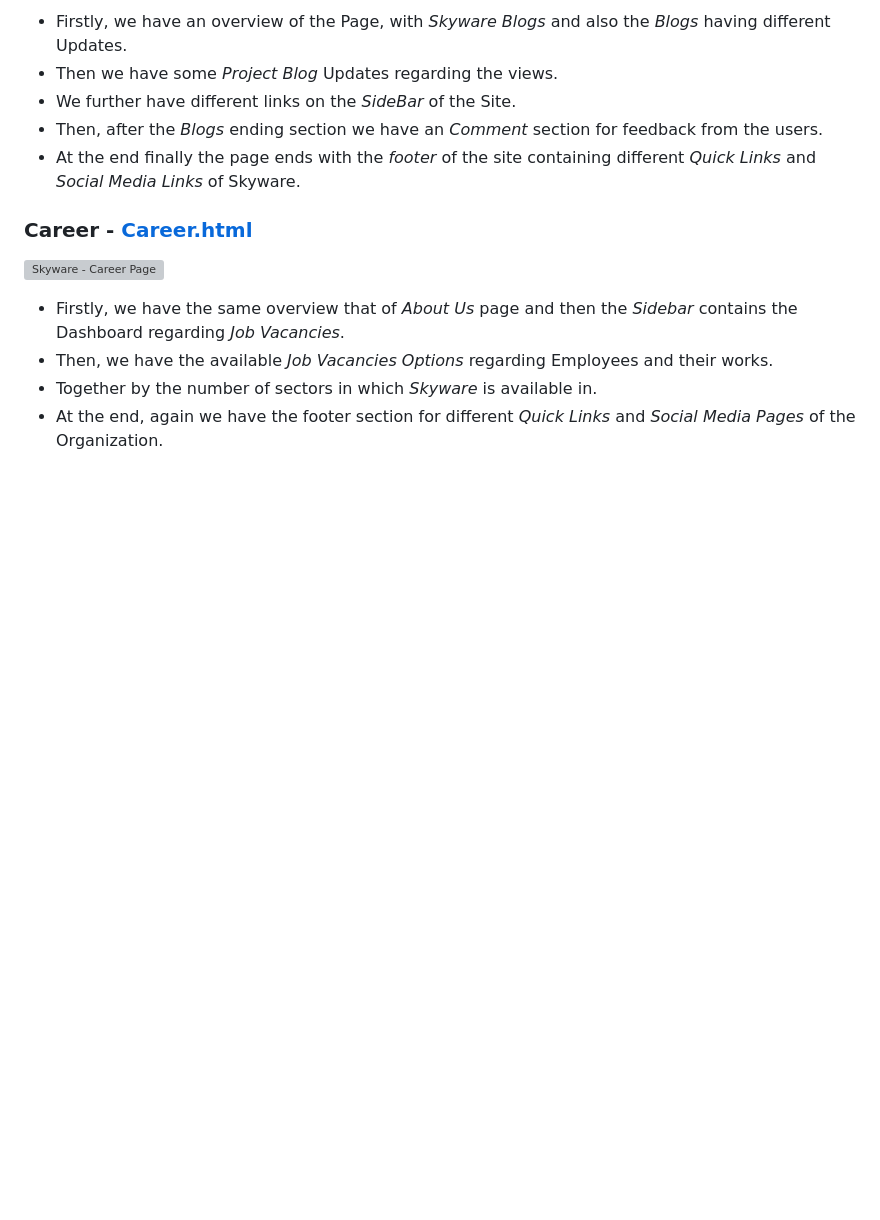
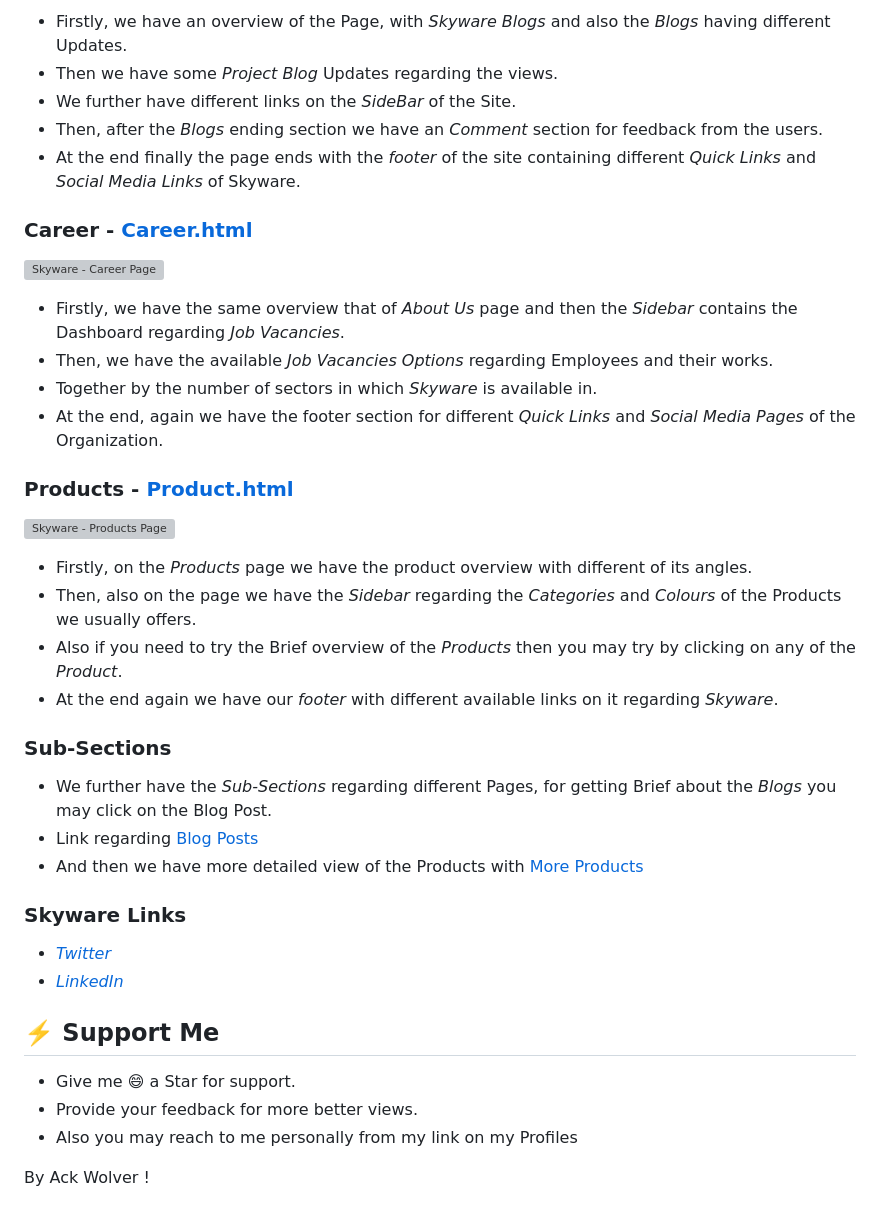
Before and after one commit to ackwolver335/Skyware, a Markdown page: README.md, the part around the change. Drawn GitHub-style; blank space fills up the shorter version; grey boxes are pictures that could not be loaded.

Commit message:
Final View Update for the README of Skyware

```diff
--- a/README.md
+++ b/README.md
@@ -63,3 +63,31 @@ Together with the material provided by the Team of *Skyware* we have given them
 - Then, we have the available *Job Vacancies Options* regarding Employees and their works.
 - Together by the number of sectors in which *Skyware* is available in.
 - At the end, again we have the footer section for different *Quick Links* and *Social Media Pages* of the Organization.
+
+### Products - [Product.html](https://ackwolver335.github.io/Skyware/Product.html)
+
+![Skyware - Products Page](https://github.com/ackwolver335/teasetup.gd/assets/103741432/8ed7e03f-9298-4776-b2ac-a0037941131e)
+
+- Firstly, on the *Products* page we have the product overview with different of its angles.
+- Then, also on the page we have the *Sidebar* regarding the *Categories* and *Colours* of the Products we usually offers.
+- Also if you need to try the Brief overview of the *Products* then you may try by clicking on any of the *Product*.
+- At the end again we have our *footer* with different available links on it regarding *Skyware*.
+
+### Sub-Sections
+
+- We further have the *Sub-Sections* regarding different Pages, for getting Brief about the *Blogs* you may click on the Blog Post.
+- Link regarding [Blog Posts](https://ackwolver335.github.io/Skyware/blog_content.html)
+- And then we have more detailed view of the Products with [More Products](https://ackwolver335.github.io/Skyware/more_products.html)
+
+### Skyware Links
+
+- *[Twitter](https://twitter.com/TeamSkyware)*
+- *[LinkedIn](https://www.linkedin.com/company/skyware-automation/)*
+
+## ⚡️ Support Me
+
+- Give me 😄 a Star for support.
+- Provide your feedback for more better views.
+- Also you may reach to me personally from my link on my Profiles
+
+By Ack Wolver !
```
